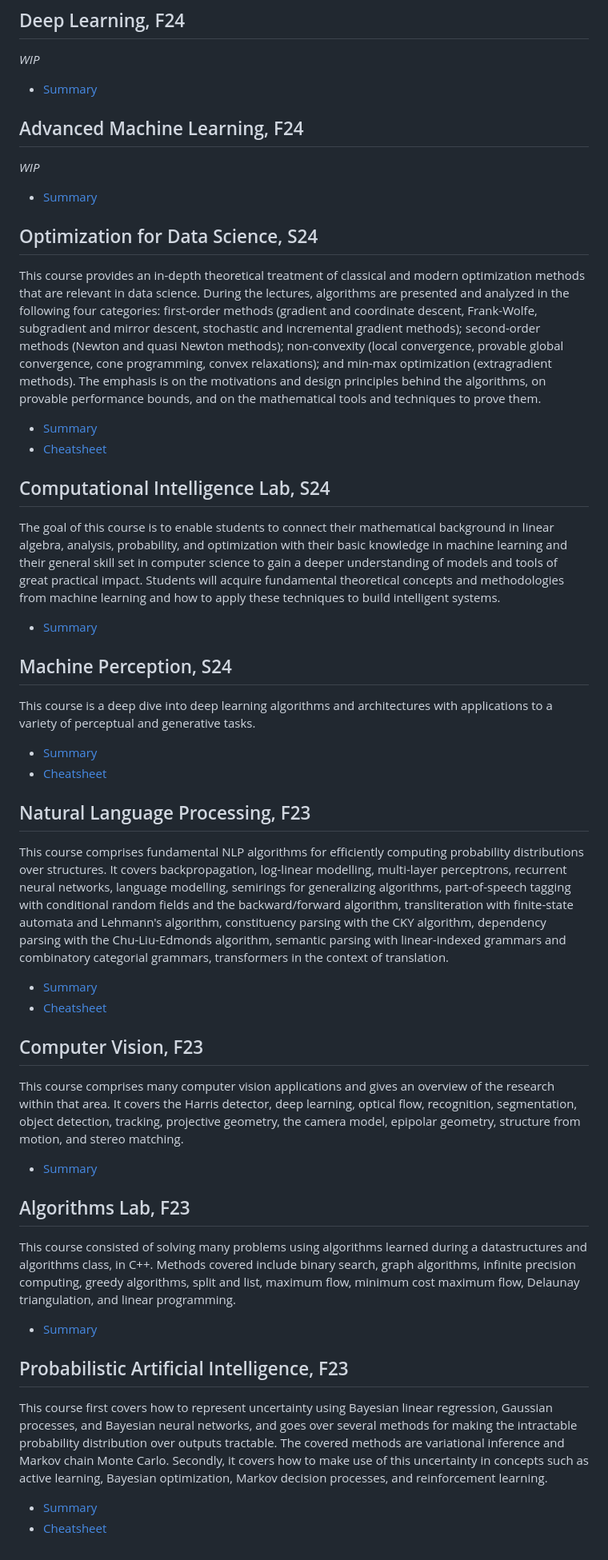
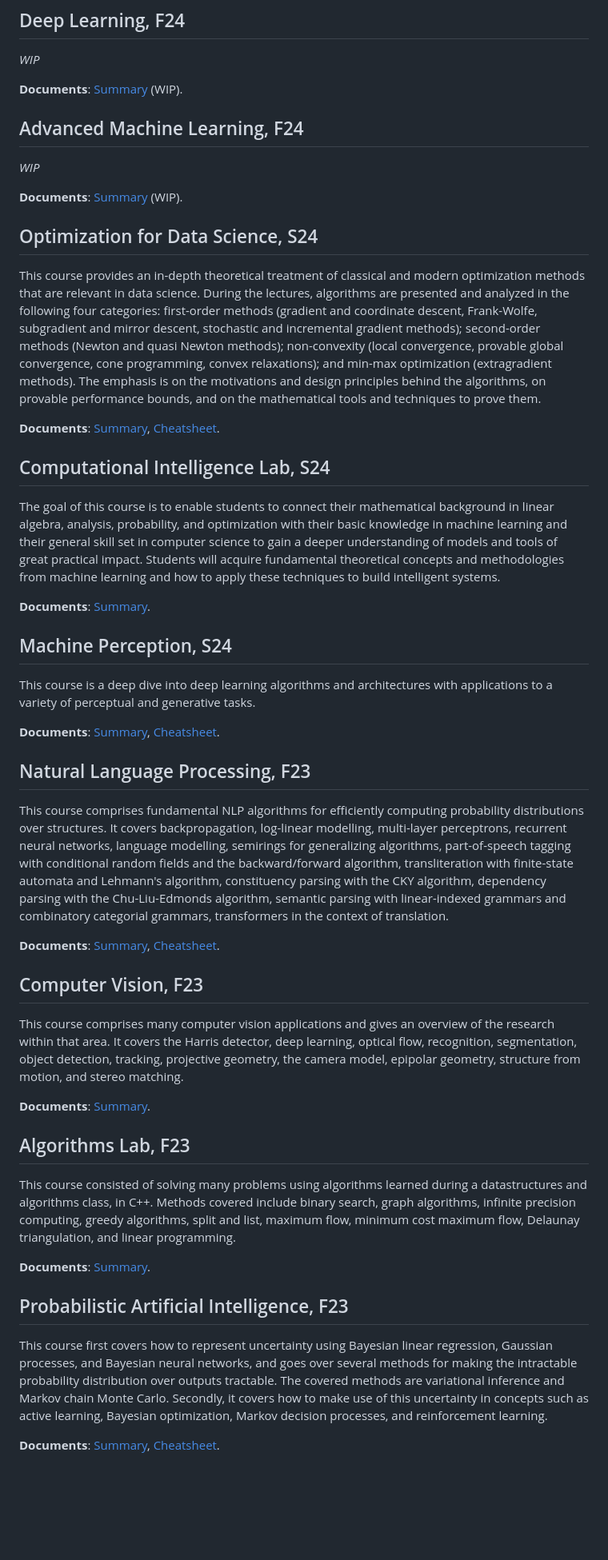
Before and after one commit to cristianpjensen/eth-cs-notes, a Markdown page: index.md, the part around the change printed below. Shown: that part at 80% size. Rendered like a GitHub page; blank space fills up the shorter version.

```diff
--- a/index.md
+++ b/index.md
@@ -4,57 +6,53 @@
 
 _WIP_
 
-- [Summary](https://cristianpjensen.github.io/eth-cs-notes/deep_learning/summary.pdf)
+**Documents**: [Summary](https://cristianpjensen.github.io/eth-cs-notes/deep_learning/summary.pdf) (WIP).
 
 ## Advanced Machine Learning, F24
 
 _WIP_
 
-- [Summary](https://cristianpjensen.github.io/eth-cs-notes/advanced_machine_learning/summary.pdf)
+**Documents**: [Summary](https://cristianpjensen.github.io/eth-cs-notes/advanced_machine_learning/summary.pdf) (WIP).
 
 
 ## Optimization for Data Science, S24
 
 This course provides an in-depth theoretical treatment of classical and modern optimization methods that are relevant in data science. During the lectures, algorithms are presented and analyzed in the following four categories: first-order methods (gradient and coordinate descent, Frank-Wolfe, subgradient and mirror descent, stochastic and incremental gradient methods); second-order methods (Newton and quasi Newton methods); non-convexity (local convergence, provable global convergence, cone programming, convex relaxations); and min-max optimization (extragradient methods). The emphasis is on the motivations and design principles behind the algorithms, on provable performance bounds, and on the mathematical tools and techniques to prove them.
 
-- [Summary](https://cristianpjensen.github.io/eth-cs-notes/optimization_for_data_science/summary.pdf)
-- [Cheatsheet](https://cristianpjensen.github.io/eth-cs-notes/optimization_for_data_science/cheatsheet.pdf)
+**Documents**: [Summary](https://cristianpjensen.github.io/eth-cs-notes/optimization_for_data_science/summary.pdf), [Cheatsheet](https://cristianpjensen.github.io/eth-cs-notes/optimization_for_data_science/cheatsheet.pdf).
 
 ## Computational Intelligence Lab, S24
 
 The goal of this course is to enable students to connect their mathematical background in linear algebra, analysis, probability, and optimization with their basic knowledge in machine learning and their general skill set in computer science to gain a deeper understanding of models and tools of great practical impact. Students will acquire fundamental theoretical concepts and methodologies from machine learning and how to apply these techniques to build intelligent systems.
 
-- [Summary](https://cristianpjensen.github.io/eth-cs-notes/computational_intelligence_lab/summary.pdf)
+**Documents**: [Summary](https://cristianpjensen.github.io/eth-cs-notes/computational_intelligence_lab/summary.pdf).
 
 ## Machine Perception, S24
 
 This course is a deep dive into deep learning algorithms and architectures with applications to a variety of perceptual and generative tasks.
 
-- [Summary](https://cristianpjensen.github.io/eth-cs-notes/machine_perception/summary.pdf)
-- [Cheatsheet](https://cristianpjensen.github.io/eth-cs-notes/machine_perception/cheatsheet.pdf)
+**Documents**: [Summary](https://cristianpjensen.github.io/eth-cs-notes/machine_perception/summary.pdf), [Cheatsheet](https://cristianpjensen.github.io/eth-cs-notes/machine_perception/cheatsheet.pdf).
 
 ## Natural Language Processing, F23
 
 This course comprises fundamental NLP algorithms for efficiently computing probability distributions over structures. It covers backpropagation, log-linear modelling, multi-layer perceptrons, recurrent neural networks, language modelling, semirings for generalizing algorithms, part-of-speech tagging with conditional random fields and the backward/forward algorithm, transliteration with finite-state automata and Lehmann's algorithm, constituency parsing with the CKY algorithm, dependency parsing with the Chu-Liu-Edmonds algorithm, semantic parsing with linear-indexed grammars and combinatory categorial grammars, transformers in the context of translation.
 
-- [Summary](https://cristianpjensen.github.io/eth-cs-notes/natural_language_processing/summary.pdf)
-- [Cheatsheet](https://cristianpjensen.github.io/eth-cs-notes/natural_language_processing/cheatsheet.pdf)
+**Documents**: [Summary](https://cristianpjensen.github.io/eth-cs-notes/natural_language_processing/summary.pdf), [Cheatsheet](https://cristianpjensen.github.io/eth-cs-notes/natural_language_processing/cheatsheet.pdf).
 
 ## Computer Vision, F23
 
 This course comprises many computer vision applications and gives an overview of the research within that area. It covers the Harris detector, deep learning, optical flow, recognition, segmentation, object detection, tracking, projective geometry, the camera model, epipolar geometry, structure from motion, and stereo matching.
 
-- [Summary](https://cristianpjensen.github.io/eth-cs-notes/computer_vision/summary.pdf)
+**Documents**: [Summary](https://cristianpjensen.github.io/eth-cs-notes/computer_vision/summary.pdf).
 
 ## Algorithms Lab, F23
 
 This course consisted of solving many problems using algorithms learned during a datastructures and algorithms class, in C++. Methods covered include binary search, graph algorithms, infinite precision computing, greedy algorithms, split and list, maximum flow, minimum cost maximum flow, Delaunay triangulation, and linear programming.
 
-- [Summary](https://cristianpjensen.github.io/eth-cs-notes/algorithms_lab/summary.pdf)
+**Documents**: [Summary](https://cristianpjensen.github.io/eth-cs-notes/algorithms_lab/summary.pdf).
 
 ## Probabilistic Artificial Intelligence, F23
 
 This course first covers how to represent uncertainty using Bayesian linear regression, Gaussian processes, and Bayesian neural networks, and goes over several methods for making the intractable probability distribution over outputs tractable. The covered methods are variational inference and Markov chain Monte Carlo. Secondly, it covers how to make use of this uncertainty in concepts such as active learning, Bayesian optimization, Markov decision processes, and reinforcement learning.
 
-- [Summary](https://cristianpjensen.github.io/eth-cs-notes/probabilistic_artificial_intelligence/summary.pdf)
-- [Cheatsheet](https://cristianpjensen.github.io/eth-cs-notes/probabilistic_artificial_intelligence/cheatsheet.pdf)
+**Documents**: [Summary](https://cristianpjensen.github.io/eth-cs-notes/probabilistic_artificial_intelligence/summary.pdf), [Cheatsheet](https://cristianpjensen.github.io/eth-cs-notes/probabilistic_artificial_intelligence/cheatsheet.pdf).
```
Also changed, not shown: other parts of index.md (+2 -0 lines).
